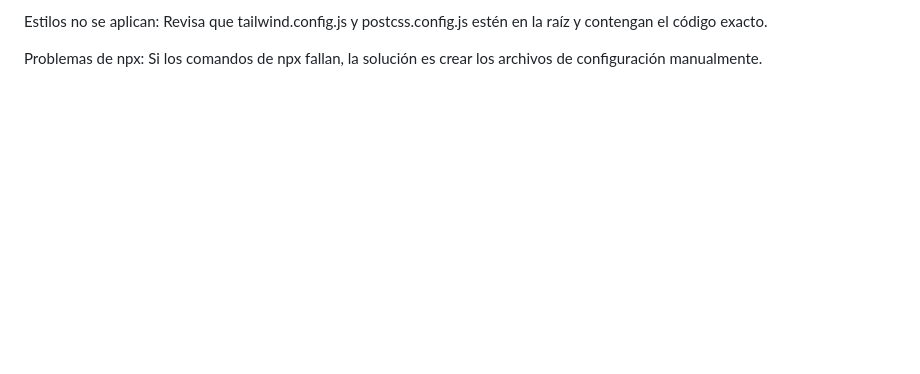
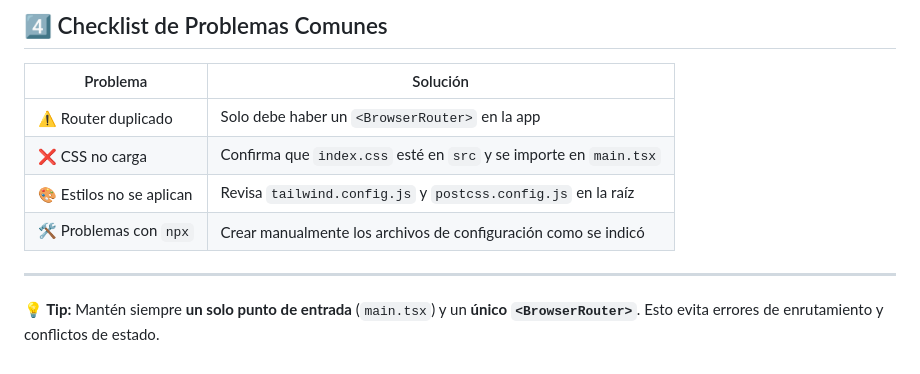
Before and after one commit to JavierHermosilla/inventPro-backend, a Markdown page: fase_2/FrontEnd/README.md, the part around one of its changes. GitHub-like rendering; blank space fills up the shorter version.

```diff
--- a/fase_2/FrontEnd/README.md
+++ b/fase_2/FrontEnd/README.md
@@ -188,4 +199,13 @@ CSS no carga: Confirma que index.css está en la carpeta src y que la importaci
 
-Estilos no se aplican: Revisa que tailwind.config.js y postcss.config.js estén en la raíz y contengan el código exacto.
+## 4️⃣ Checklist de Problemas Comunes
 
-Problemas de npx: Si los comandos de npx fallan, la solución es crear los archivos de configuración manualmente.
+| Problema | Solución |
+|-----------|----------|
+| ⚠️ Router duplicado | Solo debe haber un `<BrowserRouter>` en la app |
+| ❌ CSS no carga | Confirma que `index.css` esté en `src` y se importe en `main.tsx` |
+| 🎨 Estilos no se aplican | Revisa `tailwind.config.js` y `postcss.config.js` en la raíz |
+| 🛠 Problemas con `npx` | Crear manualmente los archivos de configuración como se indicó |
+
+---
+
+**💡 Tip:** Mantén siempre **un solo punto de entrada** (`main.tsx`) y un **único `<BrowserRouter>`**. Esto evita errores de enrutamiento y conflictos de estado.
```
Also changed, not shown: other parts of fase_2/FrontEnd/README.md (+64 -53 lines).
